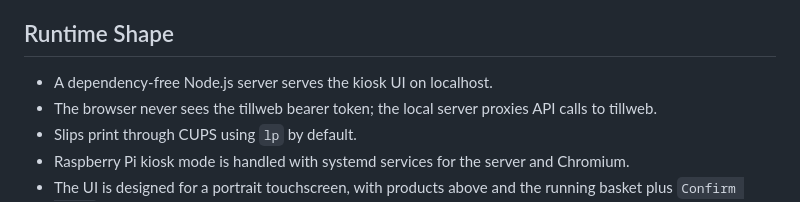
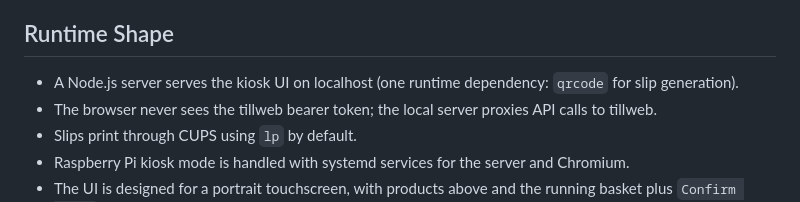
Before and after one commit to PolybiusBiotech/spacebar-kiosk, a Markdown page: README.md, the part around the change. Drawn GitHub-style.

Commit message:
Fix README: server has one runtime dep (qrcode)
Co-Authored-By: Claude Sonnet 4.6 <noreply@anthropic.com>

```diff
--- a/README.md
+++ b/README.md
@@ -15,7 +15,7 @@ customer the order ref to take to a human-operated till.
 
 ## Runtime Shape
 
-- A dependency-free Node.js server serves the kiosk UI on localhost.
+- A Node.js server serves the kiosk UI on localhost (one runtime dependency: `qrcode` for slip generation).
 - The browser never sees the tillweb bearer token; the local server proxies API
   calls to tillweb.
 - Slips print through CUPS using `lp` by default.
```
